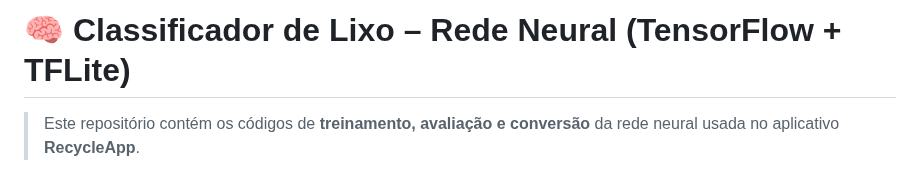
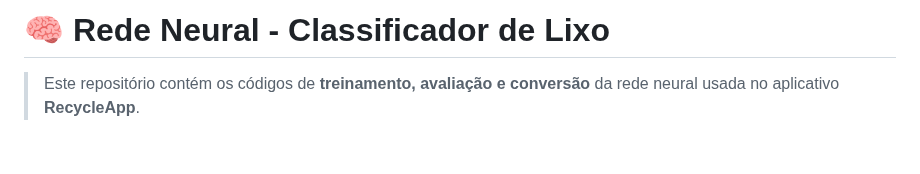
Before and after one commit to GianlucaPaz/DESAFIO-Merge-com-conflito, a Markdown page: README.md, the part around the change. Rendered like a GitHub page; blank space fills up the shorter version.

```diff
--- a/README.md
+++ b/README.md
@@ -1,4 +1,4 @@
-# 🧠 Classificador de Lixo – Rede Neural (TensorFlow + TFLite)
+# 🧠 Rede Neural - Classificador de Lixo
 
 > Este repositório contém os códigos de **treinamento, avaliação e conversão** da rede neural usada no aplicativo **RecycleApp**.
 
```
